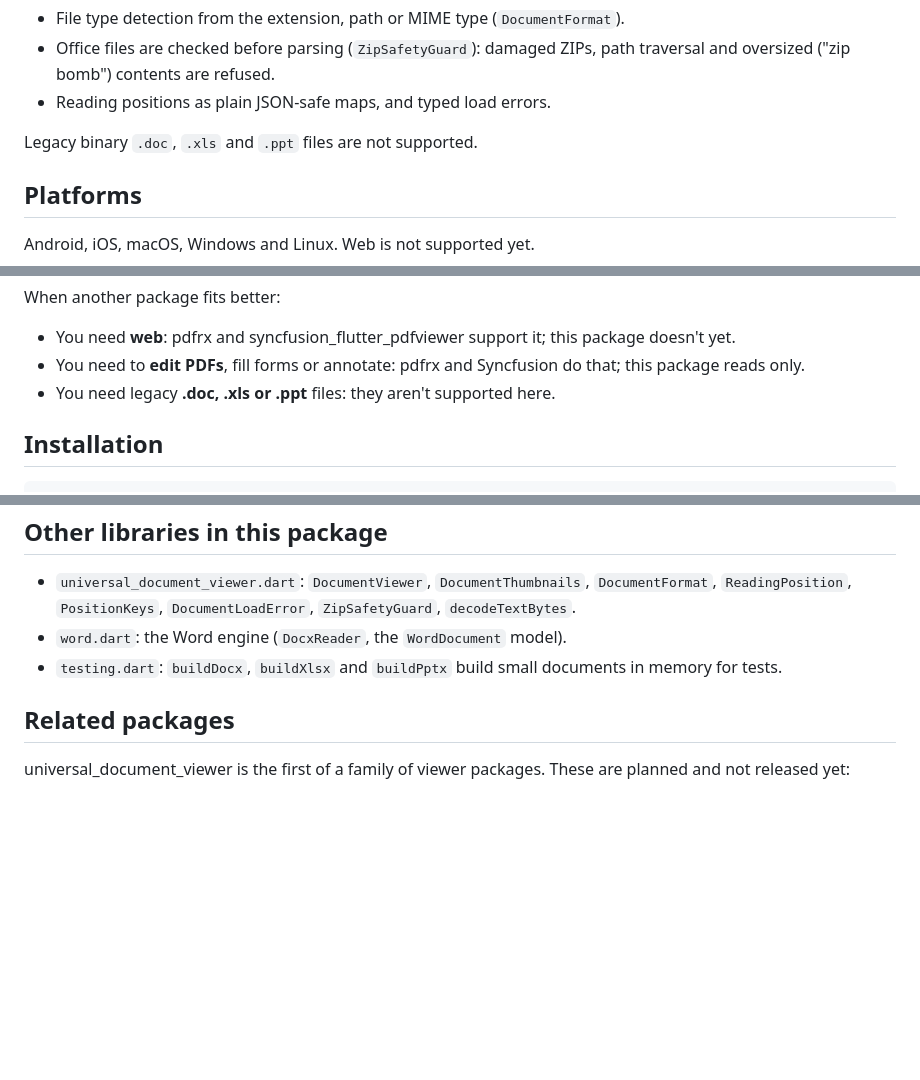
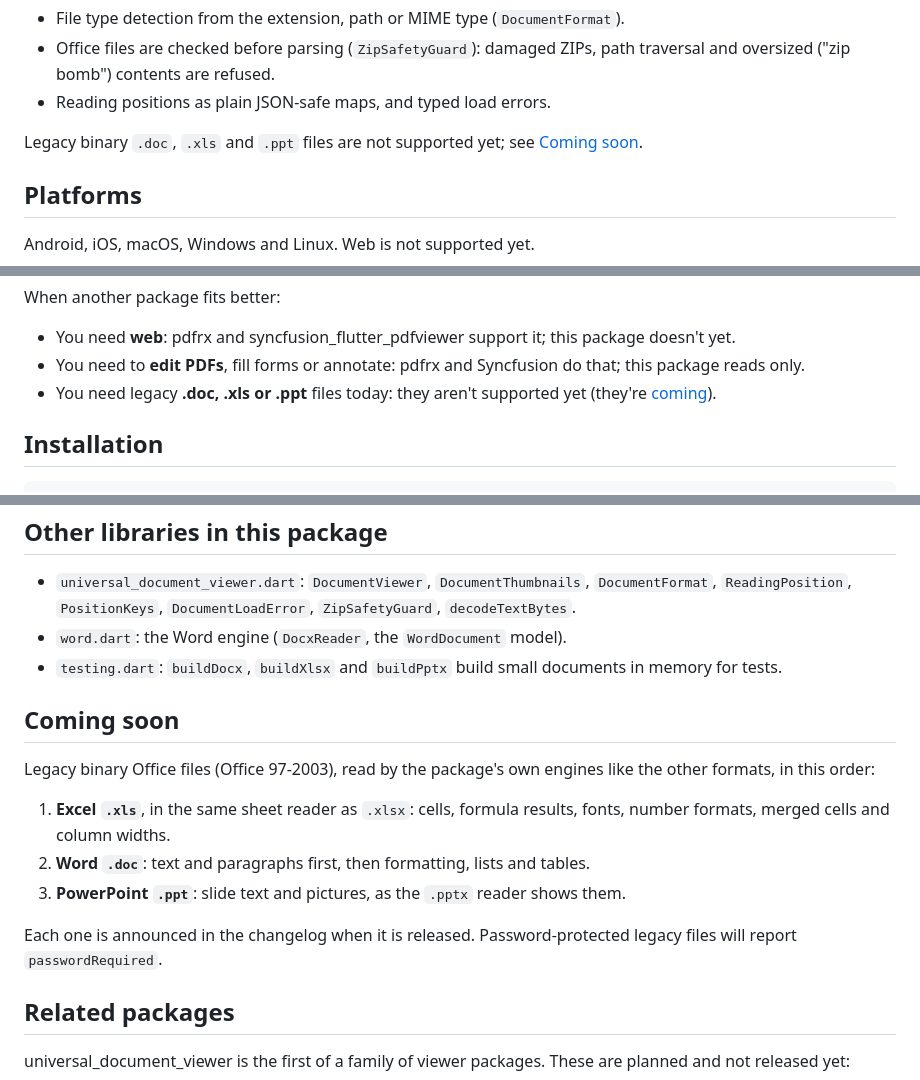
Before and after one commit to macdipu/universal_document_viewer, a Markdown page: README.md, 3 parts joined by grey strips. Drawn GitHub-style; blank space fills up the shorter version.

Commit message:
README: legacy .xls, .doc and .ppt are coming soon
Co-Authored-By: Claude Opus 5.5 <noreply@anthropic.com>
Claude-Session: https://claude.ai/code/session_01TntCBjAikJ5L34LJmcwdCX

```diff
--- a/README.md
+++ b/README.md
@@ -45,7 +45,7 @@ Use one widget, `DocumentViewer.file(path)`, that picks the right reader for the
 - Office files are checked before parsing (`ZipSafetyGuard`): damaged ZIPs, path traversal and oversized ("zip bomb") contents are refused.
 - Reading positions as plain JSON-safe maps, and typed load errors.
 
-Legacy binary `.doc`, `.xls` and `.ppt` files are not supported.
+Legacy binary `.doc`, `.xls` and `.ppt` files are not supported yet; see [Coming soon](#coming-soon).
 
 ## Platforms
 
@@ -80,7 +80,7 @@ What sets it apart:
 When another package fits better:
 - You need **web**: pdfrx and syncfusion_flutter_pdfviewer support it; this package doesn't yet.
 - You need to **edit PDFs**, fill forms or annotate: pdfrx and Syncfusion do that; this package reads only.
-- You need legacy **.doc, .xls or .ppt** files: they aren't supported here.
+- You need legacy **.doc, .xls or .ppt** files today: they aren't supported yet (they're [coming](#coming-soon)).
 
 ## Installation
 
@@ -273,6 +273,15 @@ It returns null rather than throwing for unsupported, damaged, encrypted or too-
 - `word.dart`: the Word engine (`DocxReader`, the `WordDocument` model).
 - `testing.dart`: `buildDocx`, `buildXlsx` and `buildPptx` build small documents in memory for tests.
 
+## Coming soon
+
+Legacy binary Office files (Office 97-2003), read by the package's own engines like the other formats, in this order:
+1. **Excel `.xls`**, in the same sheet reader as `.xlsx`: cells, formula results, fonts, number formats, merged cells and column widths.
+2. **Word `.doc`**: text and paragraphs first, then formatting, lists and tables.
+3. **PowerPoint `.ppt`**: slide text and pictures, as the `.pptx` reader shows them.
+
+Each one is announced in the changelog when it is released. Password-protected legacy files will report `passwordRequired`.
+
 ## Related packages
 
 universal_document_viewer is the first of a family of viewer packages. These are planned and not released yet:
```
Also changed, not shown: CHANGELOG.md (+1 -0 lines).
